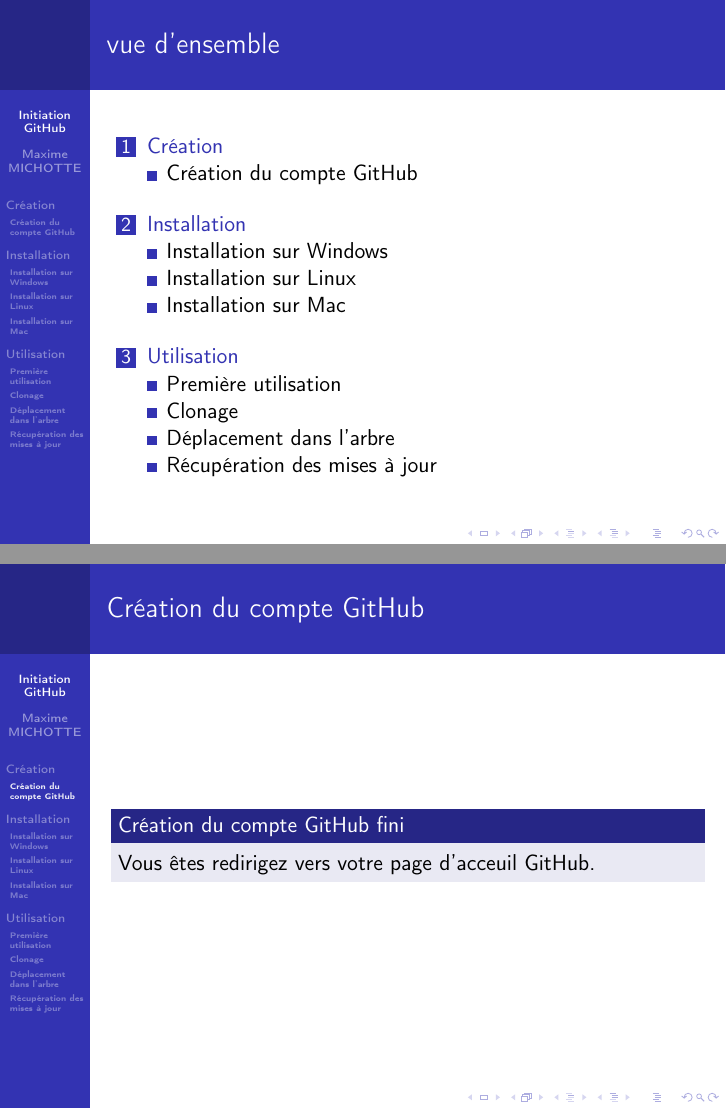
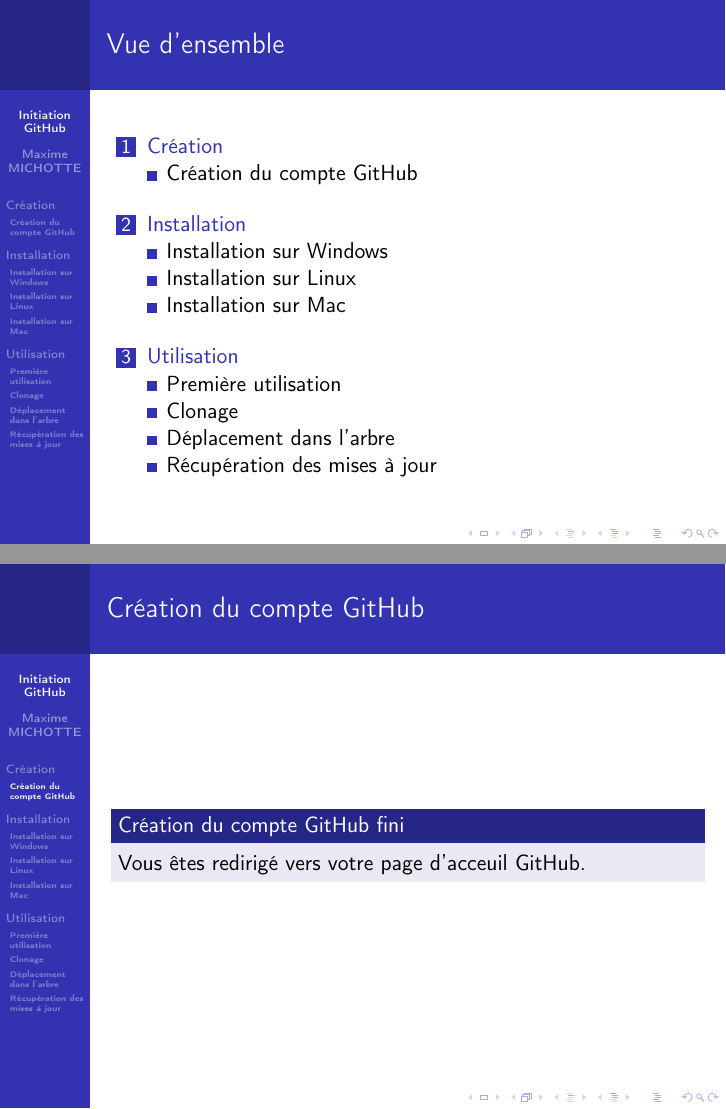
Before and after one commit to lesbeben/m1ssi2013, LaTeX slides (doc/GitHub.tex): pages 2 and 5 of 16, joined at a grey line. Compiled offline with pdfLaTeX.

Commit message:
Relecture/correction tuto git

```diff
--- a/doc/GitHub.tex
+++ b/doc/GitHub.tex
@@ -27,7 +27,7 @@
 \end{frame}
 
 \begin{frame}
-\frametitle{vue d'ensemble}
+\frametitle{Vue d'ensemble}
 \tableofcontents
 \end{frame}
 
@@ -53,7 +53,7 @@
 \begin{frame}
 \frametitle{Cr\'eation du compte GitHub}
 \begin{block}{Cr\'eation du compte GitHub fini}
-Vous \^{e}tes redirigez vers votre page d'acceuil GitHub.
+Vous \^{e}tes redirigé vers votre page d'acceuil GitHub.
 \end{block}
 \end{frame}
 
```
